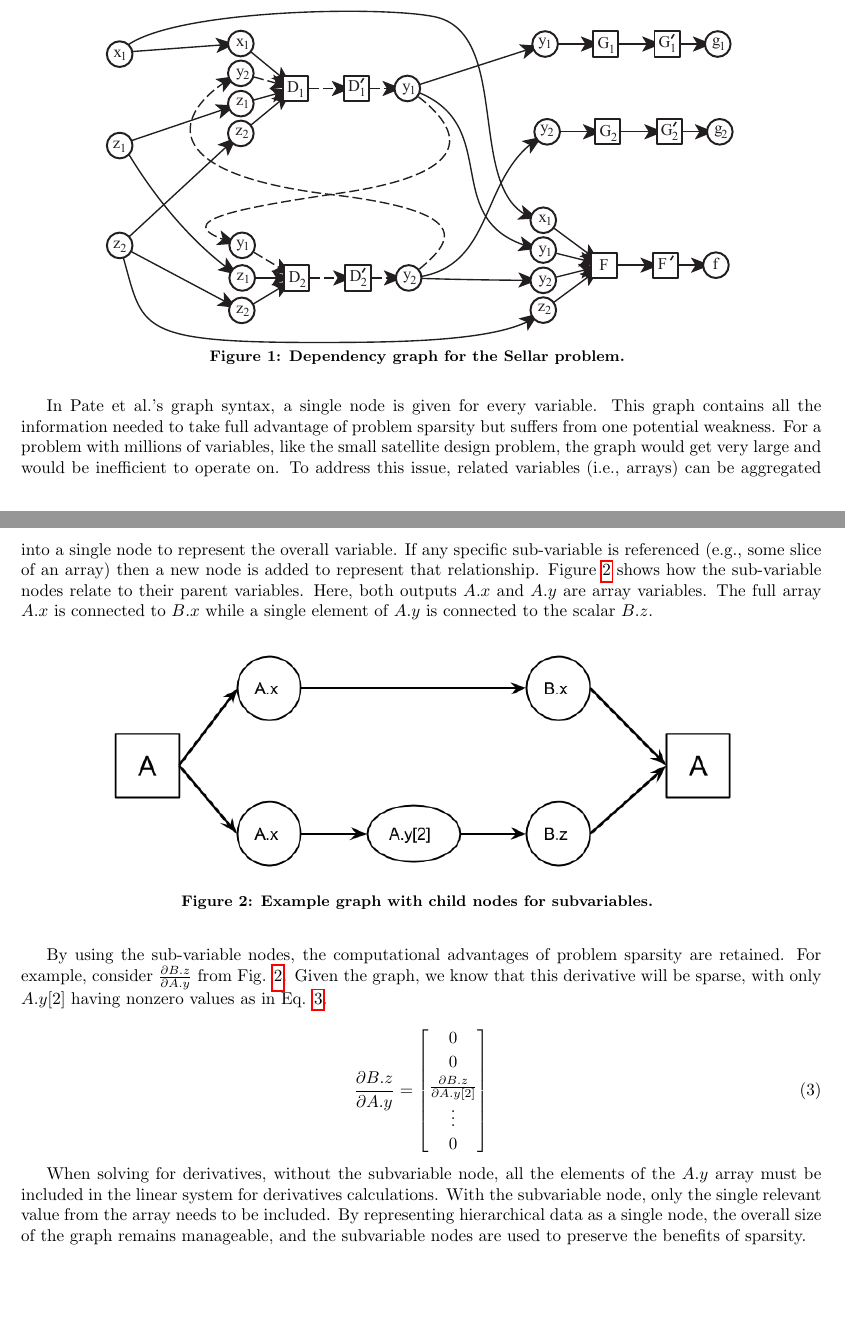
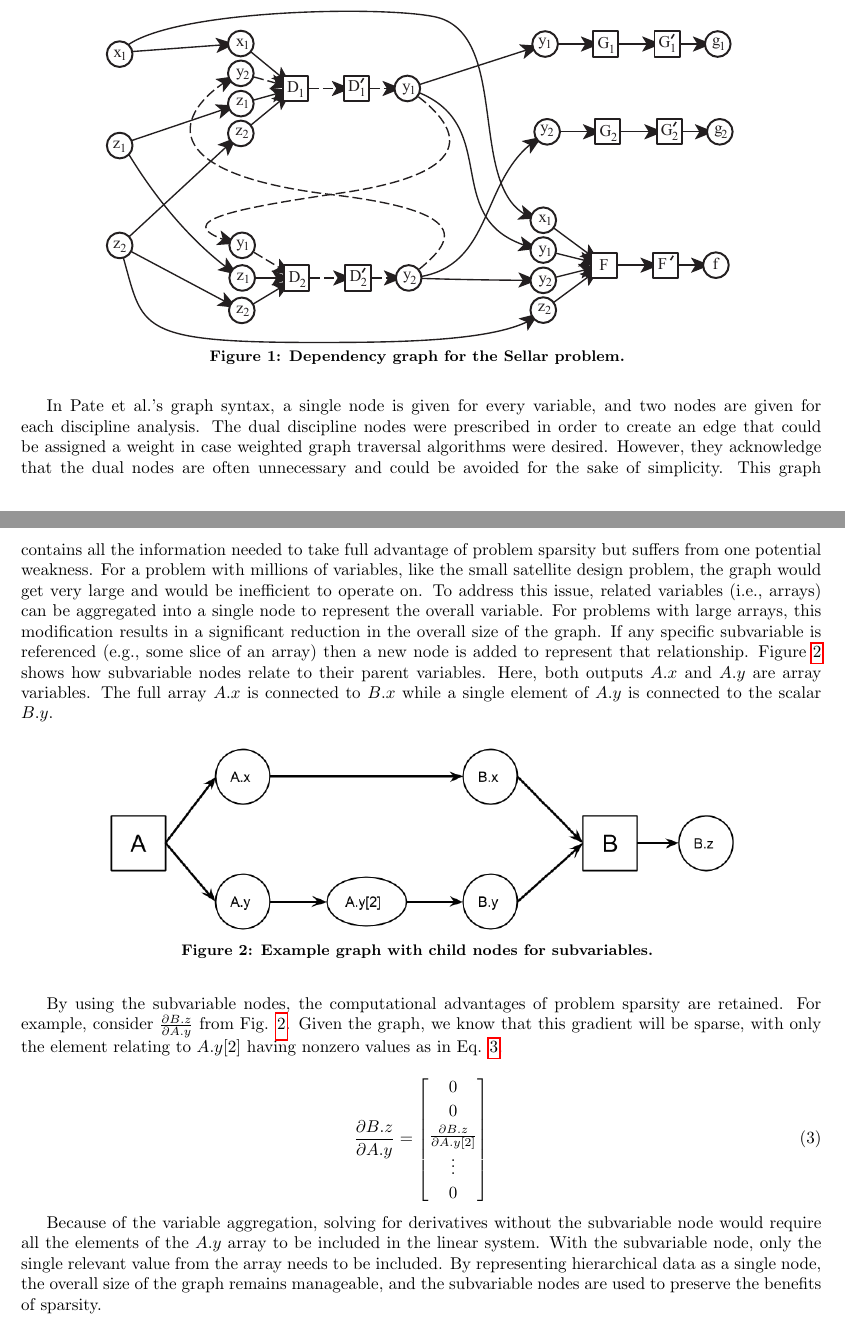
Before and after one commit to JustinSGray/mao_cadre_2014, a LaTeX paper (graph_framework.tex): two parts of pages 3 and 4 of 20, joined at a grey line, cut so that both start at the same text, the shorter picture padded with empty space. Compiled offline with pdfLaTeX.

Commit message:
updated the graph section a bit

```diff
--- a/graph_framework.tex
+++ b/graph_framework.tex
@@ -206,25 +206,29 @@
       \caption{ Dependency graph for the Sellar problem. \label{fig:sellar_graph}}
     \end{center}\end{figure}
 
-    In Pate et al.'s graph syntax, a single node is given for every variable. This graph contains all the
-    information needed to take full advantage of problem sparsity but suffers from one potential
+    In Pate et al.'s graph syntax, a single node is given for every variable, and two nodes are given
+    for each discipline analysis. The dual discipline nodes were prescribed in order to create an edge
+    that could be assigned a weight in case weighted graph traversal algorithms were desired. However,
+    they acknowledge that the dual nodes are often unnecessary and could be avoided for the sake of simplicity.
+    This graph contains all the information needed to take full advantage of problem sparsity but suffers from one potential
     weakness. For a problem with millions of  variables, like the small satellite design problem,
     the graph would get very large and would be inefficient to operate on. To address this issue,
     related variables (i.e., arrays) can be aggregated into a single node to represent the
-    overall variable. If any specific sub-variable is referenced (e.g., some slice of an array)
+    overall variable. For problems with large arrays, this modification results in a significant reduction
+    in the overall size of the graph. If any specific subvariable is referenced (e.g., some slice of an array)
     then a new node is added to represent that relationship.
-    Figure \ref{fig:subvars} shows how the sub-variable nodes relate to their parent variables. Here,
+    Figure \ref{fig:subvars} shows how subvariable nodes relate to their parent variables. Here,
     both outputs $A.x$ and $A.y$ are array variables. The full array $A.x$ is connected to
-    $B.x$ while a single element of $A.y$ is connected to the scalar $B.z$.
+    $B.x$ while a single element of $A.y$ is connected to the scalar $B.y$.
 
     \begin{figure}[!htb]\begin{center}
       \includegraphics[width=.8\textwidth]{images/sub-var-node-graph}
       \caption{ Example graph with child nodes for subvariables. \label{fig:subvars}}
     \end{center}\end{figure}
 
-    By using the sub-variable nodes, the computational advantages of problem sparsity are retained. For example,
+    By using the subvariable nodes, the computational advantages of problem sparsity are retained. For example,
     consider $\frac{\partial B.z}{\partial A.y}$ from Fig. \ref{fig:subvars}. Given the graph, we know that
-    this derivative will be sparse, with only $A.y[2]$ having nonzero values as in Eq.  \ref{eqn:sparse_gradient}.
+    this gradient will be sparse, with only the element relating to $A.y[2]$ having nonzero values as in Eq.  \ref{eqn:sparse_gradient}.
 
     \begin{equation}
         \frac{\partial B.z}{\partial A.y} =
@@ -238,8 +242,8 @@
         \label{eqn:sparse_gradient}
     \end{equation}
 
-    When solving for derivatives, without the subvariable node, all the
-    elements of the $A.y$ array must be included in the linear system for derivatives calculations.
+    Because of the variable aggregation, solving for derivatives without the subvariable node would require
+    all the elements of the $A.y$ array to be included in the linear system.
     With the subvariable node, only the single relevant value from the array needs to be included.
     By representing hierarchical data as a single node, the overall size of the graph
     remains manageable, and the subvariable nodes are used to preserve the benefits of sparsity.
```
Also changed, not shown: images/sub-var-node-graph.png, graph_framework.tex (2 more changed lines).
